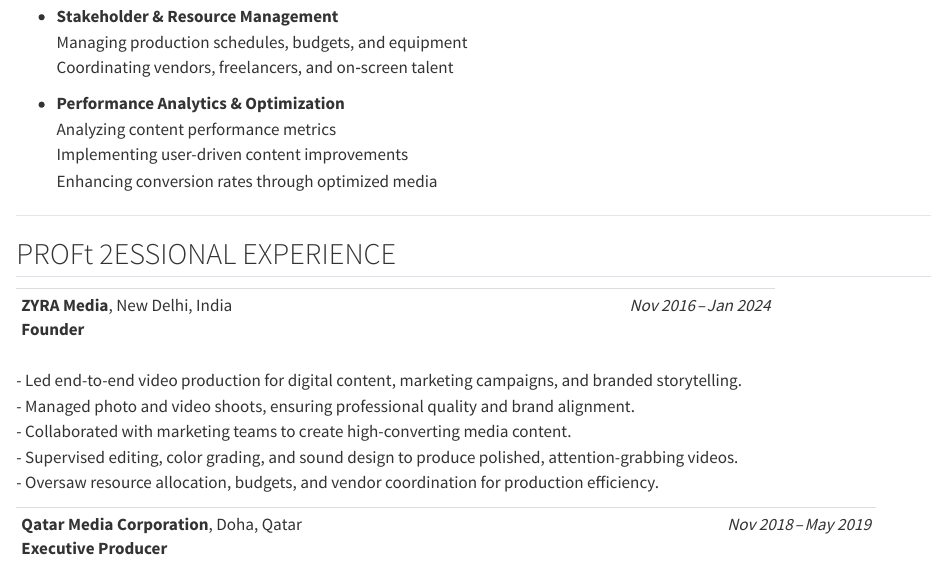
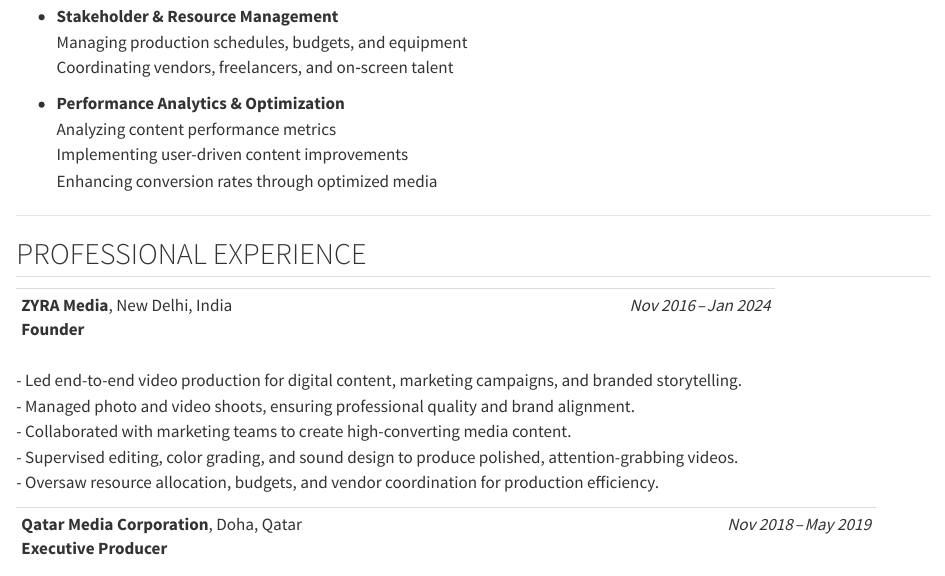
Before and after one commit to ahteshamonweb/Ahtesham_Portfolio, a Quarto document (Portfolio_Mohammed.qmd): the page in a window 1100 px wide, from 830 px down. Rendered offline with R 4.5, knitr and Pandoc in place of Quarto, with nearby package versions.

Commit message:
fix text

```diff
--- a/Portfolio_Mohammed.qmd
+++ b/Portfolio_Mohammed.qmd
@@ -48,7 +48,7 @@ Worked with renowned broadcasters like NDTV Ltd. and Qatar Media Corporation, de
 
 ------------------------------------------------------------------------
 
-## PROFt 2ESSIONAL EXPERIENCE
+## PROFESSIONAL EXPERIENCE
 
 +:----------------------------------+----------------------:+
 | **ZYRA Media**, New Delhi, India\ | *Nov 2016 – Jan 2024* |
```
Also changed, not shown: Portfolio_Mohammed.html.
